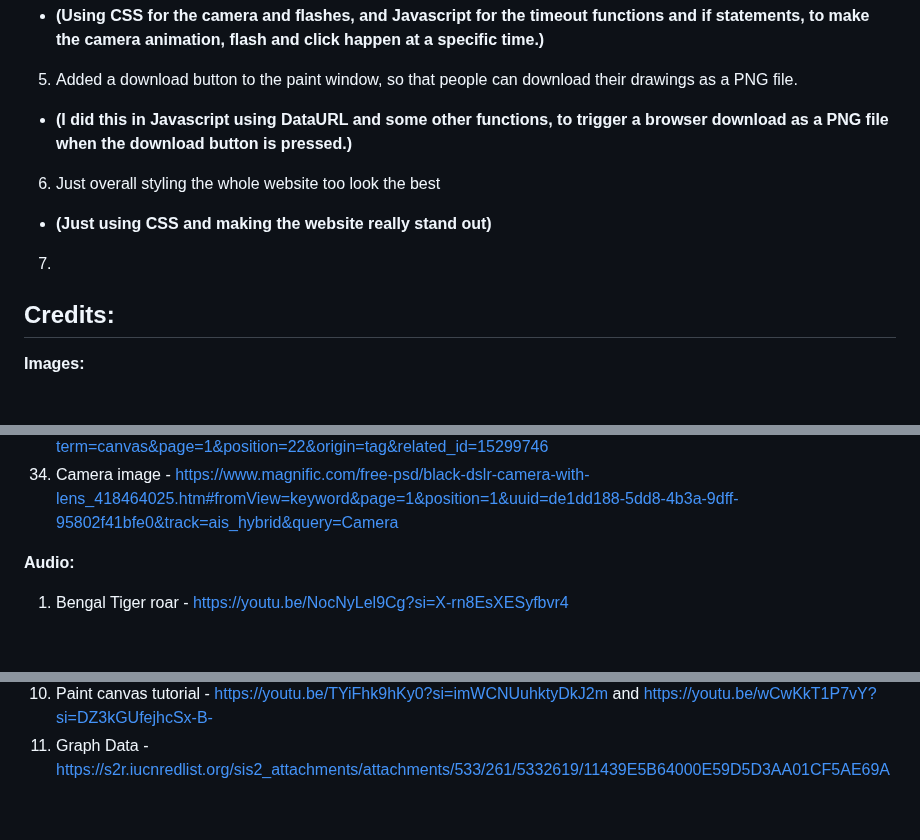
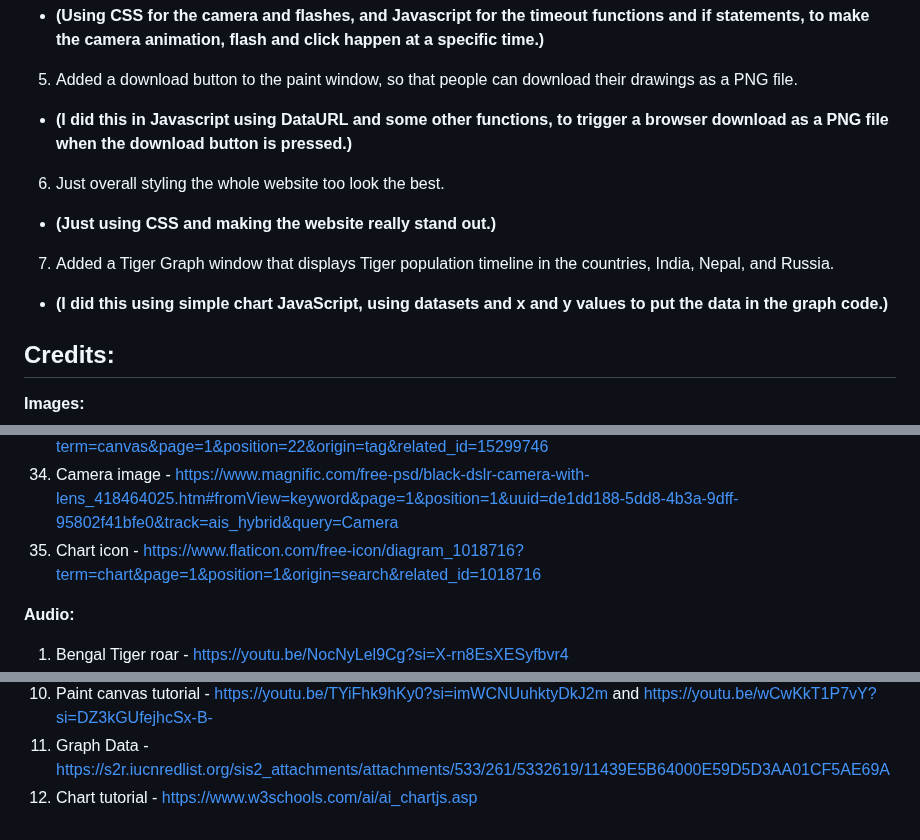
Before and after one commit to rayan123-4/My-WebOS-Stardance, a Markdown page: README.md, 3 parts joined by grey strips. GitHub-like rendering; blank space fills up the shorter version.

Commit message:
Fix formatting and enhance README content
Corrected formatting and improved clarity in the README.

```diff
--- a/README.md
+++ b/README.md
@@ -67,9 +67,10 @@ git clone https://github.com/rayan123-4/My-WebOS-Stardance
 - **(Using CSS for the camera and flashes, and Javascript for the timeout functions and if statements, to make the camera animation, flash and click happen at a specific time.)**
 5. Added a download button to the paint window, so that people can download their drawings as a PNG file.
 - **(I did this in Javascript using DataURL and some other functions, to trigger a browser download as a PNG file when the download button is pressed.)**
-6. Just overall styling the whole website too look the best
-- **(Just using CSS and making the website really stand out)**
-7.
+6. Just overall styling the whole website too look the best.
+- **(Just using CSS and making the website really stand out.)**
+7. Added a Tiger Graph window that displays Tiger population timeline in the countries, India, Nepal, and Russia.
+- **(I did this using simple chart JavaScript, using datasets and x and y values to put the data in the graph code.)**
 
 ## Credits:
 
@@ -112,6 +113,7 @@ git clone https://github.com/rayan123-4/My-WebOS-Stardance
 32. Calculator Icon - https://www.flaticon.com/free-icon/calculator_548251
 33. Paint canvas Icon - https://www.flaticon.com/free-icon/brush_15299746?term=canvas&page=1&position=22&origin=tag&related_id=15299746
 34. Camera image - https://www.magnific.com/free-psd/black-dslr-camera-with-lens_418464025.htm#fromView=keyword&page=1&position=1&uuid=de1dd188-5dd8-4b3a-9dff-95802f41bfe0&track=ais_hybrid&query=Camera
+35. Chart icon - https://www.flaticon.com/free-icon/diagram_1018716?term=chart&page=1&position=1&origin=search&related_id=1018716
 
 **Audio:**
 1. Bengal Tiger roar - https://youtu.be/NocNyLel9Cg?si=X-rn8EsXESyfbvr4
@@ -133,3 +135,4 @@ git clone https://github.com/rayan123-4/My-WebOS-Stardance
 9. Number 1 best tutorial for JavaScript calculater: https://youtu.be/KM8PIiqq97c?si=74JOiETd0lBZZytu
 10. Paint canvas tutorial - https://youtu.be/TYiFhk9hKy0?si=imWCNUuhktyDkJ2m and https://youtu.be/wCwKkT1P7vY?si=DZ3kGUfejhcSx-B-
 11. Graph Data - https://s2r.iucnredlist.org/sis2_attachments/attachments/533/261/5332619/11439E5B64000E59D5D3AA01CF5AE69A
+12. Chart tutorial - https://www.w3schools.com/ai/ai_chartjs.asp
```
